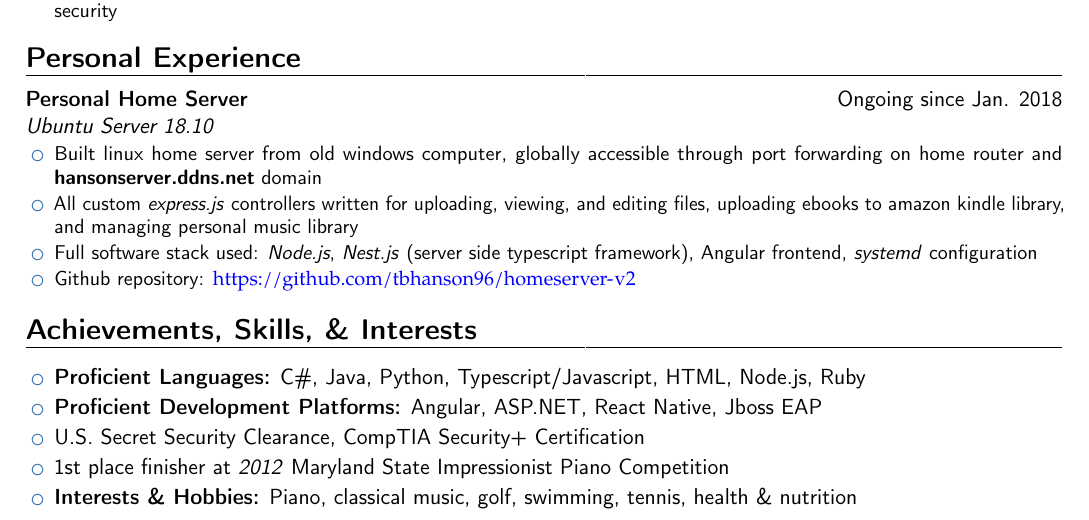
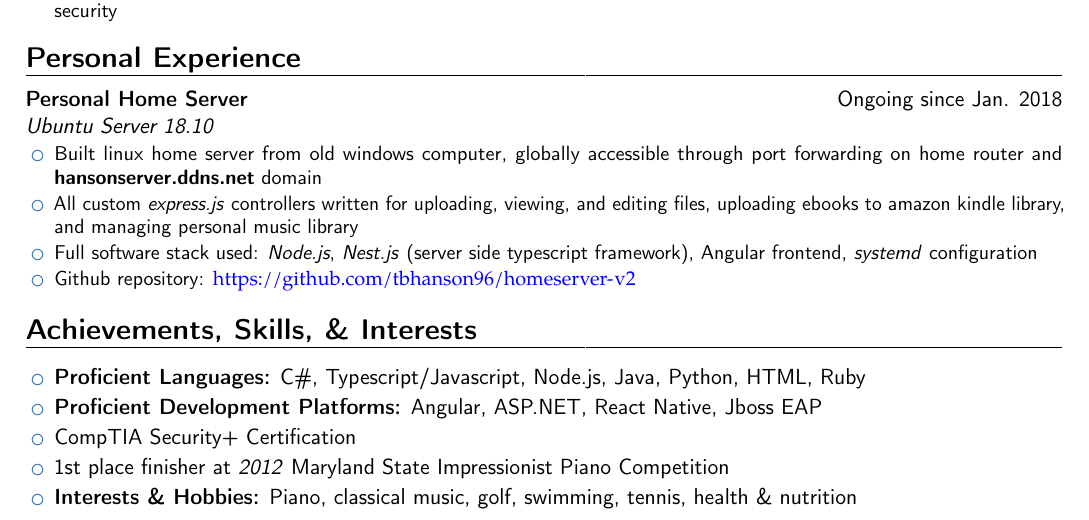
Before and after one commit to tbhanson96/Resume, a LaTeX CV (resume.tex): part of the page, cut so that both start at the same text. Compiled offline with pdfLaTeX.

Commit message:
update skills

```diff
--- a/resume.tex
+++ b/resume.tex
@@ -140,9 +140,9 @@
 
 \begin{itemize}[leftmargin=0.2in]
 \setlength\itemsep{-3pt}
-\item \textbf{Proficient Languages:} C\#, Java, Python, Typescript/Javascript, HTML, Node.js, Ruby
+\item \textbf{Proficient Languages:} C\#, Typescript/Javascript, Node.js, Java, Python, HTML, Ruby
 \item \textbf{Proficient Development Platforms:} Angular, ASP.NET, React Native, Jboss EAP
-\item U.S. Secret Security Clearance, CompTIA Security+ Certification
+\item CompTIA Security+ Certification
 \item 1st place finisher at \textit{2012} Maryland State Impressionist Piano Competition
 \item \textbf{Interests \& Hobbies:} Piano, classical music, golf, swimming, tennis, health \& nutrition
 
```
Also changed, not shown: resume.pdf.
